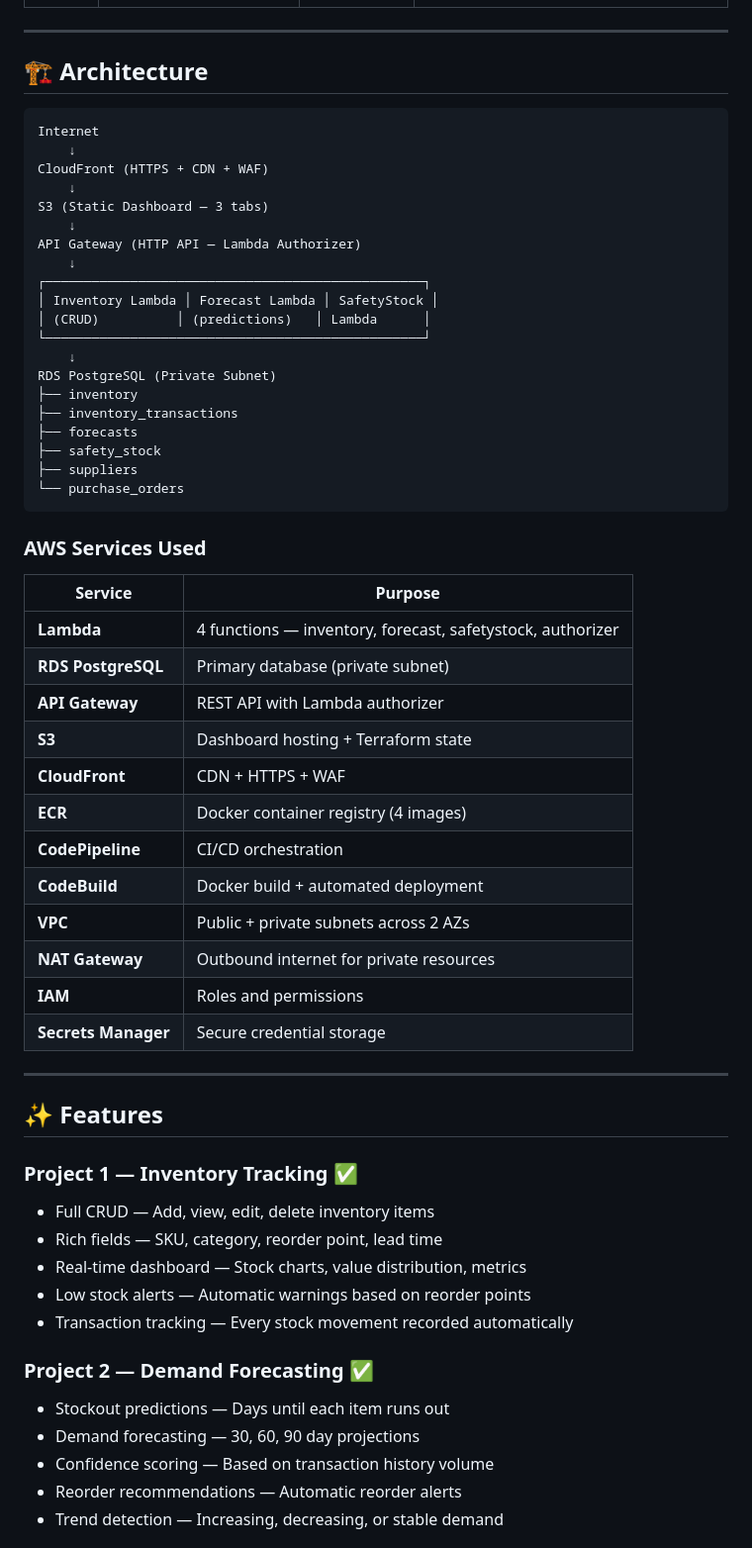
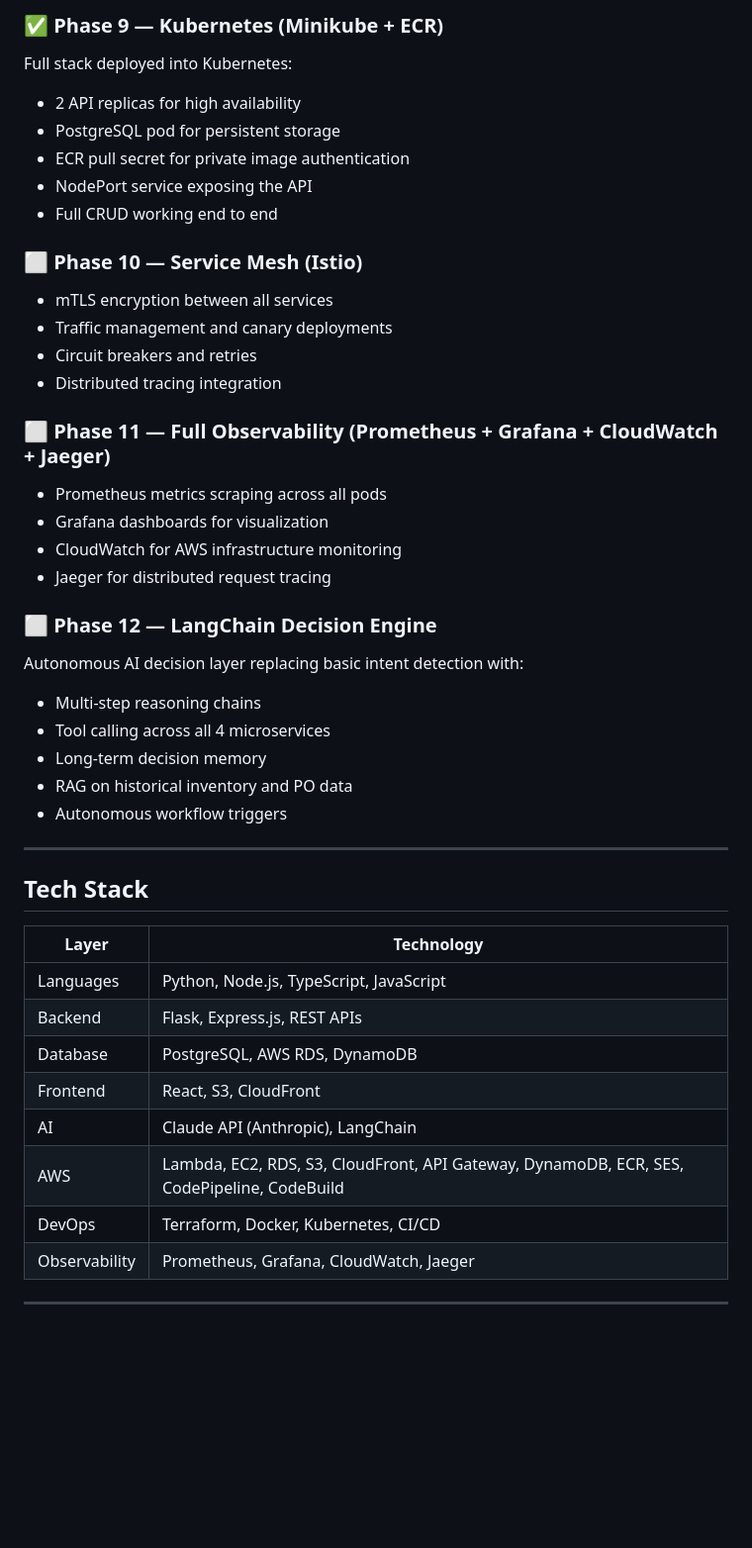
Before and after one commit to okwei50/inventory-tracking-system, a Markdown page: README.md, the part around one of its changes. Shown at 99% size. Drawn GitHub-style; blank space fills up the shorter version.

Commit message:
docs: Update README with full 12-phase roadmap

````diff
--- a/README.md
+++ b/README.md
@@ -36,63 +57,45 @@ A production-grade, AI-powered supply chain management platform built entirely o
+### ✅ Phase 9 — Kubernetes (Minikube + ECR)
+Full stack deployed into Kubernetes:
+- 2 API replicas for high availability
+- PostgreSQL pod for persistent storage
+- ECR pull secret for private image authentication
+- NodePort service exposing the API
+- Full CRUD working end to end
+
+### ⬜ Phase 10 — Service Mesh (Istio)
+- mTLS encryption between all services
+- Traffic management and canary deployments
+- Circuit breakers and retries
+- Distributed tracing integration
+
+### ⬜ Phase 11 — Full Observability (Prometheus + Grafana + CloudWatch + Jaeger)
+- Prometheus metrics scraping across all pods
+- Grafana dashboards for visualization
+- CloudWatch for AWS infrastructure monitoring
+- Jaeger for distributed request tracing
+
+### ⬜ Phase 12 — LangChain Decision Engine
+Autonomous AI decision layer replacing basic intent detection with:
+- Multi-step reasoning chains
+- Tool calling across all 4 microservices
+- Long-term decision memory
+- RAG on historical inventory and PO data
+- Autonomous workflow triggers
 
 ---
 
-## 🏗️ Architecture
+## Tech Stack
 
-```
-Internet
-    ↓
-CloudFront (HTTPS + CDN + WAF)
-    ↓
-S3 (Static Dashboard — 3 tabs)
-    ↓
-API Gateway (HTTP API — Lambda Authorizer)
-    ↓
-┌─────────────────────────────────────────────────┐
-│ Inventory Lambda │ Forecast Lambda │ SafetyStock │
-│ (CRUD)          │ (predictions)   │ Lambda      │
-└─────────────────────────────────────────────────┘
-    ↓
-RDS PostgreSQL (Private Subnet)
-├── inventory
-├── inventory_transactions
-├── forecasts
-├── safety_stock
-├── suppliers
-└── purchase_orders
-```
-
-### AWS Services Used
-
-| Service | Purpose |
-|---------|---------|
-| **Lambda** | 4 functions — inventory, forecast, safetystock, authorizer |
-| **RDS PostgreSQL** | Primary database (private subnet) |
-| **API Gateway** | REST API with Lambda authorizer |
-| **S3** | Dashboard hosting + Terraform state |
-| **CloudFront** | CDN + HTTPS + WAF |
-| **ECR** | Docker container registry (4 images) |
-| **CodePipeline** | CI/CD orchestration |
-| **CodeBuild** | Docker build + automated deployment |
-| **VPC** | Public + private subnets across 2 AZs |
-| **NAT Gateway** | Outbound internet for private resources |
-| **IAM** | Roles and permissions |
-| **Secrets Manager** | Secure credential storage |
+| Layer | Technology |
+|---|---|
+| Languages | Python, Node.js, TypeScript, JavaScript |
+| Backend | Flask, Express.js, REST APIs |
+| Database | PostgreSQL, AWS RDS, DynamoDB |
+| Frontend | React, S3, CloudFront |
+| AI | Claude API (Anthropic), LangChain |
+| AWS | Lambda, EC2, RDS, S3, CloudFront, API Gateway, DynamoDB, ECR, SES, CodePipeline, CodeBuild |
+| DevOps | Terraform, Docker, Kubernetes, CI/CD |
+| Observability | Prometheus, Grafana, CloudWatch, Jaeger |
 
 ---
 
-## ✨ Features
-
-### Project 1 — Inventory Tracking ✅
-- Full CRUD — Add, view, edit, delete inventory items
-- Rich fields — SKU, category, reorder point, lead time
-- Real-time dashboard — Stock charts, value distribution, metrics
-- Low stock alerts — Automatic warnings based on reorder points
-- Transaction tracking — Every stock movement recorded automatically
-
-### Project 2 — Demand Forecasting ✅
-- Stockout predictions — Days until each item runs out
-- Demand forecasting — 30, 60, 90 day projections
-- Confidence scoring — Based on transaction history volume
-- Reorder recommendations — Automatic reorder alerts
-- Trend detection — Increasing, decreasing, or stable demand
-
````
Also changed, not shown: other parts of README.md (+47 -197 lines).
